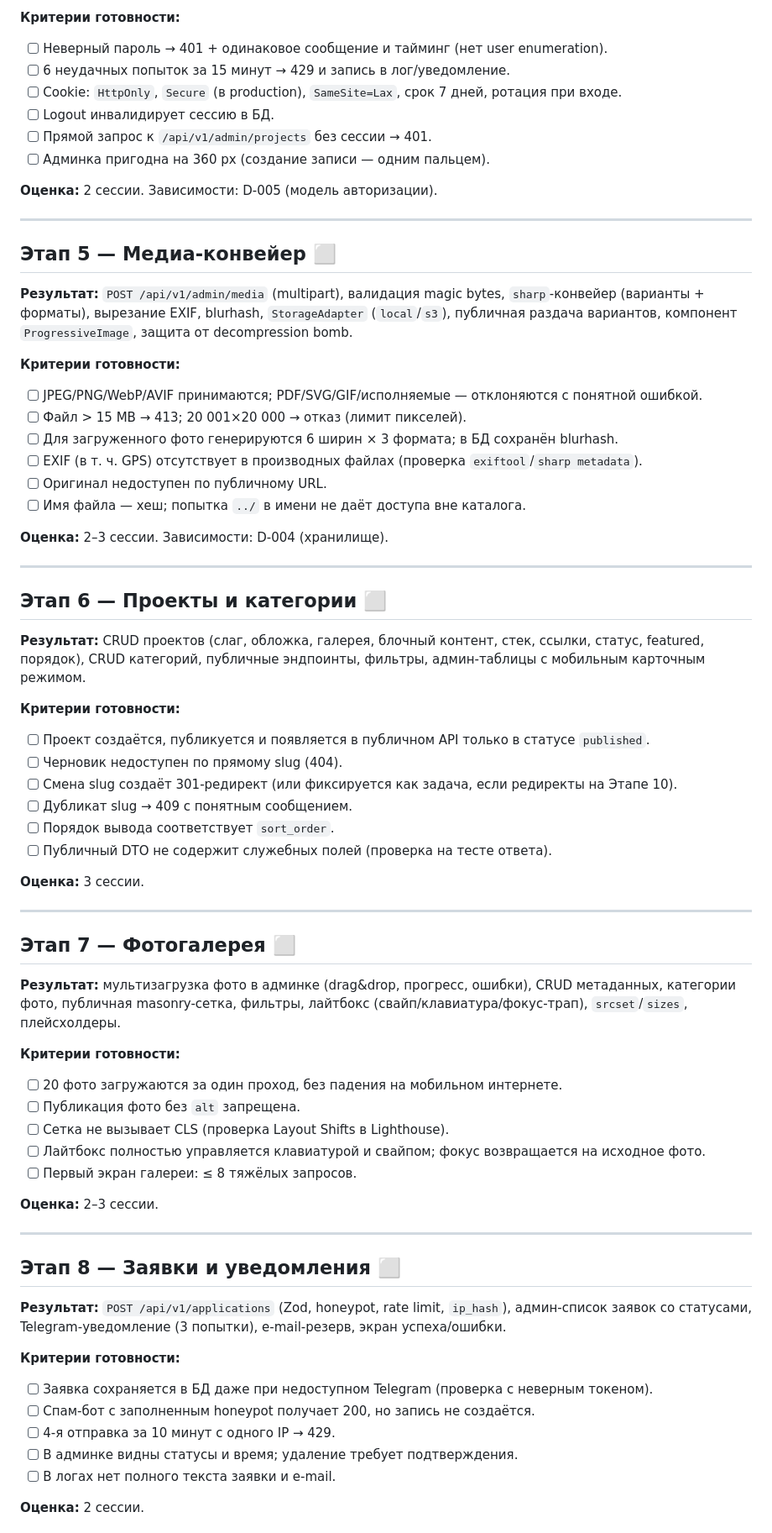
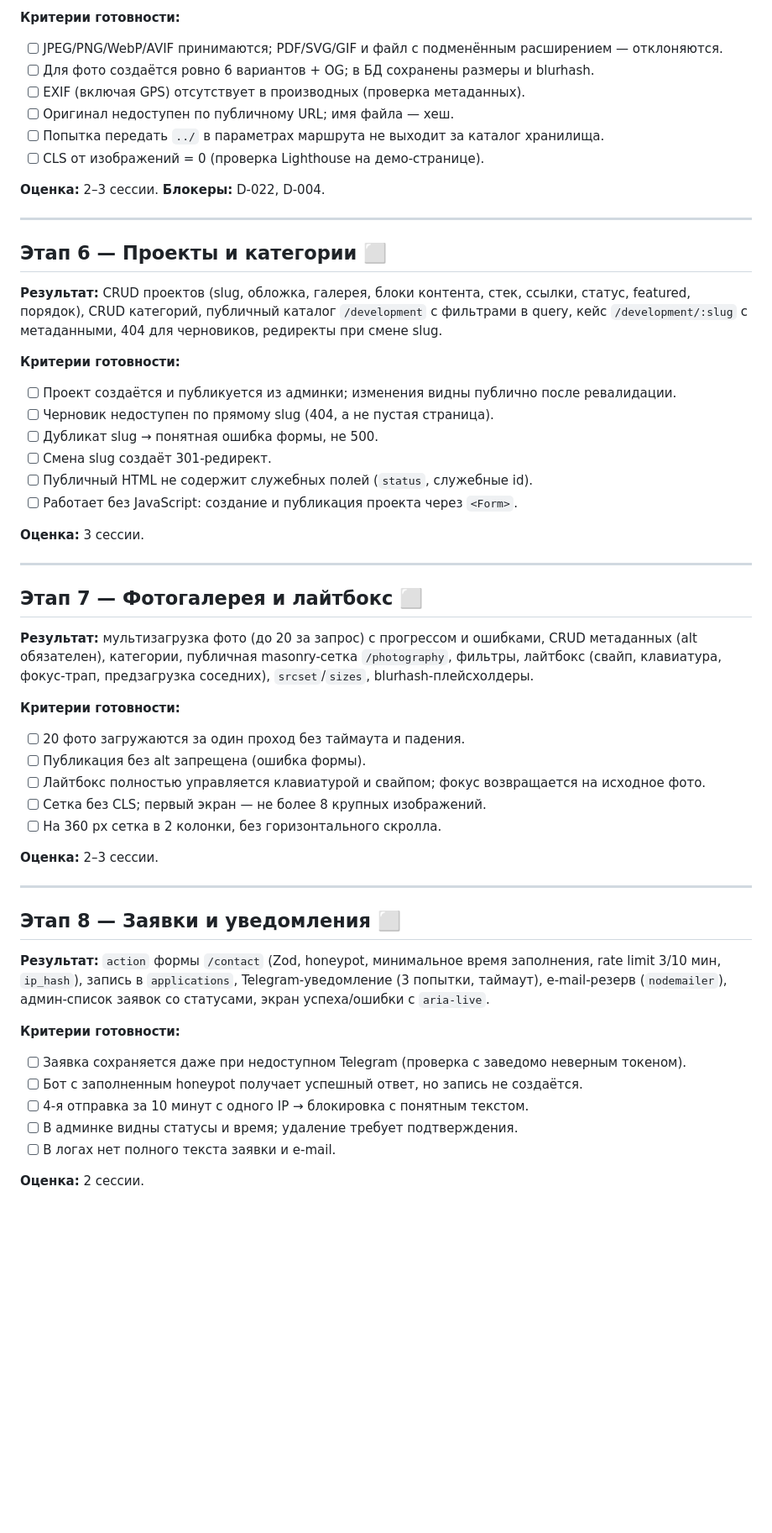
Before and after one commit to Excelsi0/Excelsio_Moments, a Markdown page: docs/ROADMAP.md, the part around one of its changes. Shown at 84% size. Drawn GitHub-style; blank space fills up the shorter version.

```diff
--- a/docs/ROADMAP.md
+++ b/docs/ROADMAP.md
@@ -101,62 +128,45 @@
 
 **Критерии готовности:**
 
-- [ ] Неверный пароль → 401 + одинаковое сообщение и тайминг (нет user enumeration).
-- [ ] 6 неудачных попыток за 15 минут → 429 и запись в лог/уведомление.
-- [ ] Cookie: `HttpOnly`, `Secure` (в production), `SameSite=Lax`, срок 7 дней, ротация при входе.
-- [ ] Logout инвалидирует сессию в БД.
-- [ ] Прямой запрос к `/api/v1/admin/projects` без сессии → 401.
-- [ ] Админка пригодна на 360 px (создание записи — одним пальцем).
+- [ ] JPEG/PNG/WebP/AVIF принимаются; PDF/SVG/GIF и файл с подменённым расширением — отклоняются.
+- [ ] Для фото создаётся ровно 6 вариантов + OG; в БД сохранены размеры и blurhash.
+- [ ] EXIF (включая GPS) отсутствует в производных (проверка метаданных).
+- [ ] Оригинал недоступен по публичному URL; имя файла — хеш.
+- [ ] Попытка передать `../` в параметрах маршрута не выходит за каталог хранилища.
+- [ ] CLS от изображений = 0 (проверка Lighthouse на демо-странице).
 
-**Оценка:** 2 сессии. Зависимости: D-005 (модель авторизации).
-
----
-
-## Этап 5 — Медиа-конвейер ⬜
-
-**Результат:** `POST /api/v1/admin/media` (multipart), валидация magic bytes, `sharp`-конвейер (варианты + форматы), вырезание EXIF, blurhash, `StorageAdapter` (`local`/`s3`), публичная раздача вариантов, компонент `ProgressiveImage`, защита от decompression bomb.
-
-**Критерии готовности:**
-
-- [ ] JPEG/PNG/WebP/AVIF принимаются; PDF/SVG/GIF/исполняемые — отклоняются с понятной ошибкой.
-- [ ] Файл > 15 MB → 413; 20 001×20 000 → отказ (лимит пикселей).
-- [ ] Для загруженного фото генерируются 6 ширин × 3 формата; в БД сохранён blurhash.
-- [ ] EXIF (в т. ч. GPS) отсутствует в производных файлах (проверка `exiftool`/`sharp metadata`).
-- [ ] Оригинал недоступен по публичному URL.
-- [ ] Имя файла — хеш; попытка `../` в имени не даёт доступа вне каталога.
-
-**Оценка:** 2–3 сессии. Зависимости: D-004 (хранилище).
+**Оценка:** 2–3 сессии. **Блокеры:** D-022, D-004.
 
 ---
 
 ## Этап 6 — Проекты и категории ⬜
 
-**Результат:** CRUD проектов (слаг, обложка, галерея, блочный контент, стек, ссылки, статус, featured, порядок), CRUD категорий, публичные эндпоинты, фильтры, админ-таблицы с мобильным карточным режимом.
+**Результат:** CRUD проектов (slug, обложка, галерея, блоки контента, стек, ссылки, статус, featured, порядок), CRUD категорий, публичный каталог `/development` с фильтрами в query, кейс `/development/:slug` с метаданными, 404 для черновиков, редиректы при смене slug.
 
 **Критерии готовности:**
 
-- [ ] Проект создаётся, публикуется и появляется в публичном API только в статусе `published`.
-- [ ] Черновик недоступен по прямому slug (404).
-- [ ] Смена slug создаёт 301-редирект (или фиксируется как задача, если редиректы на Этапе 10).
-- [ ] Дубликат slug → 409 с понятным сообщением.
-- [ ] Порядок вывода соответствует `sort_order`.
-- [ ] Публичный DTO не содержит служебных полей (проверка на тесте ответа).
+- [ ] Проект создаётся и публикуется из админки; изменения видны публично после ревалидации.
+- [ ] Черновик недоступен по прямому slug (404, а не пустая страница).
+- [ ] Дубликат slug → понятная ошибка формы, не 500.
+- [ ] Смена slug создаёт 301-редирект.
+- [ ] Публичный HTML не содержит служебных полей (`status`, служебные id).
+- [ ] Работает без JavaScript: создание и публикация проекта через `<Form>`.
 
 **Оценка:** 3 сессии.
 
 ---
 
-## Этап 7 — Фотогалерея ⬜
+## Этап 7 — Фотогалерея и лайтбокс ⬜
 
-**Результат:** мультизагрузка фото в админке (drag&drop, прогресс, ошибки), CRUD метаданных, категории фото, публичная masonry-сетка, фильтры, лайтбокс (свайп/клавиатура/фокус-трап), `srcset`/`sizes`, плейсхолдеры.
+**Результат:** мультизагрузка фото (до 20 за запрос) с прогрессом и ошибками, CRUD метаданных (alt обязателен), категории, публичная masonry-сетка `/photography`, фильтры, лайтбокс (свайп, клавиатура, фокус-трап, предзагрузка соседних), `srcset`/`sizes`, blurhash-плейсхолдеры.
 
 **Критерии готовности:**
 
-- [ ] 20 фото загружаются за один проход, без падения на мобильном интернете.
-- [ ] Публикация фото без `alt` запрещена.
-- [ ] Сетка не вызывает CLS (проверка Layout Shifts в Lighthouse).
+- [ ] 20 фото загружаются за один проход без таймаута и падения.
+- [ ] Публикация без alt запрещена (ошибка формы).
 - [ ] Лайтбокс полностью управляется клавиатурой и свайпом; фокус возвращается на исходное фото.
-- [ ] Первый экран галереи: ≤ 8 тяжёлых запросов.
+- [ ] Сетка без CLS; первый экран — не более 8 крупных изображений.
+- [ ] На 360 px сетка в 2 колонки, без горизонтального скролла.
 
 **Оценка:** 2–3 сессии.
 
@@ -164,13 +174,13 @@
 
 ## Этап 8 — Заявки и уведомления ⬜
 
-**Результат:** `POST /api/v1/applications` (Zod, honeypot, rate limit, `ip_hash`), админ-список заявок со статусами, Telegram-уведомление (3 попытки), e-mail-резерв, экран успеха/ошибки.
+**Результат:** `action` формы `/contact` (Zod, honeypot, минимальное время заполнения, rate limit 3/10 мин, `ip_hash`), запись в `applications`, Telegram-уведомление (3 попытки, таймаут), e-mail-резерв (`nodemailer`), админ-список заявок со статусами, экран успеха/ошибки с `aria-live`.
 
 **Критерии готовности:**
 
-- [ ] Заявка сохраняется в БД даже при недоступном Telegram (проверка с неверным токеном).
-- [ ] Спам-бот с заполненным honeypot получает 200, но запись не создаётся.
-- [ ] 4-я отправка за 10 минут с одного IP → 429.
+- [ ] Заявка сохраняется даже при недоступном Telegram (проверка с заведомо неверным токеном).
+- [ ] Бот с заполненным honeypot получает успешный ответ, но запись не создаётся.
+- [ ] 4-я отправка за 10 минут с одного IP → блокировка с понятным текстом.
 - [ ] В админке видны статусы и время; удаление требует подтверждения.
 - [ ] В логах нет полного текста заявки и e-mail.
 
```
Also changed, not shown: other parts of docs/ROADMAP.md (+110 -82 lines).
